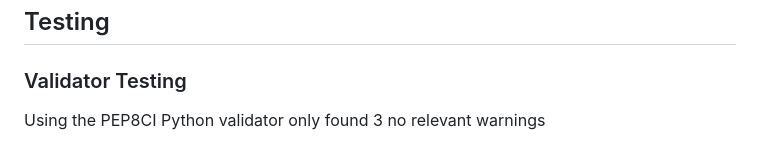
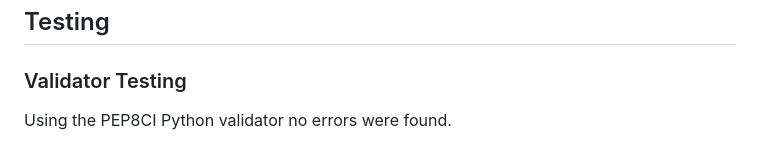
Before and after one commit to saamauro92/reci-python, a Markdown page: README.md, the part around the change. Rendered like a GitHub page.

Commit message:
Update linter errors part

```diff
--- a/README.md
+++ b/README.md
@@ -106,7 +106,7 @@ Live version  [Here](https://reci-python-6494e488519a.herokuapp.com/)
 
 ### Validator Testing
 
-Using the PEP8CI Python validator only found 3 no relevant warnings
+Using the PEP8CI Python validator no errors were found.
 
 ![validator](https://github.com/saamauro92/reci-python/raw/main/assets/images/validator.png)
 
```
